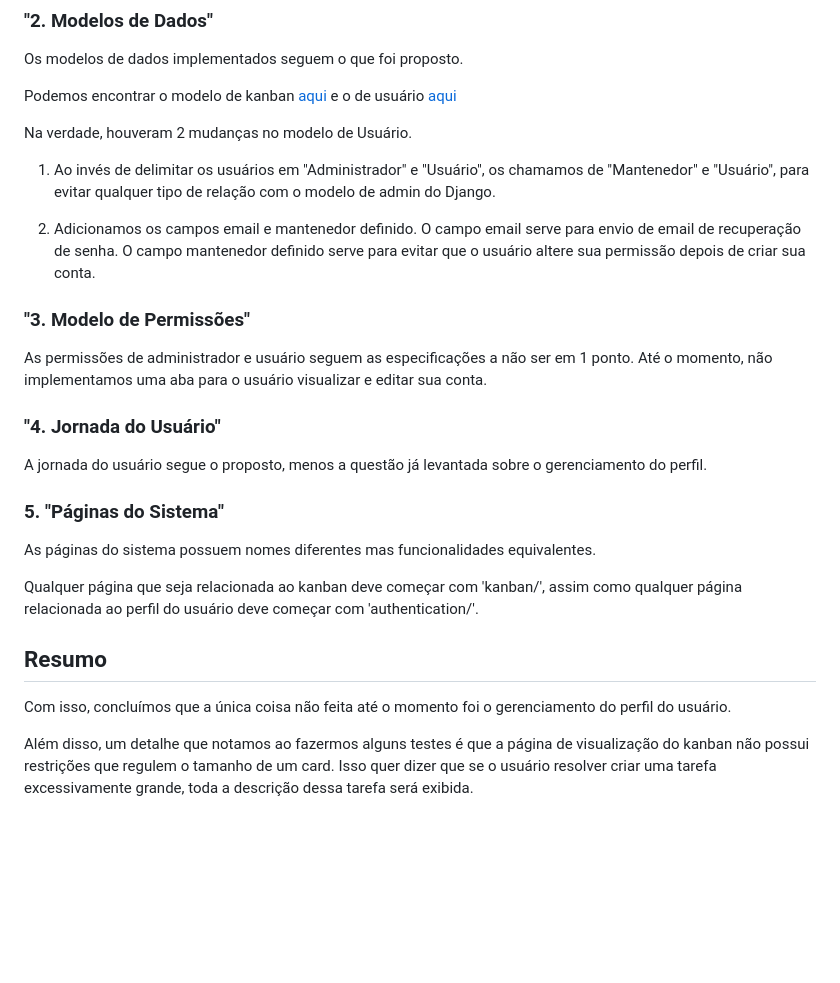
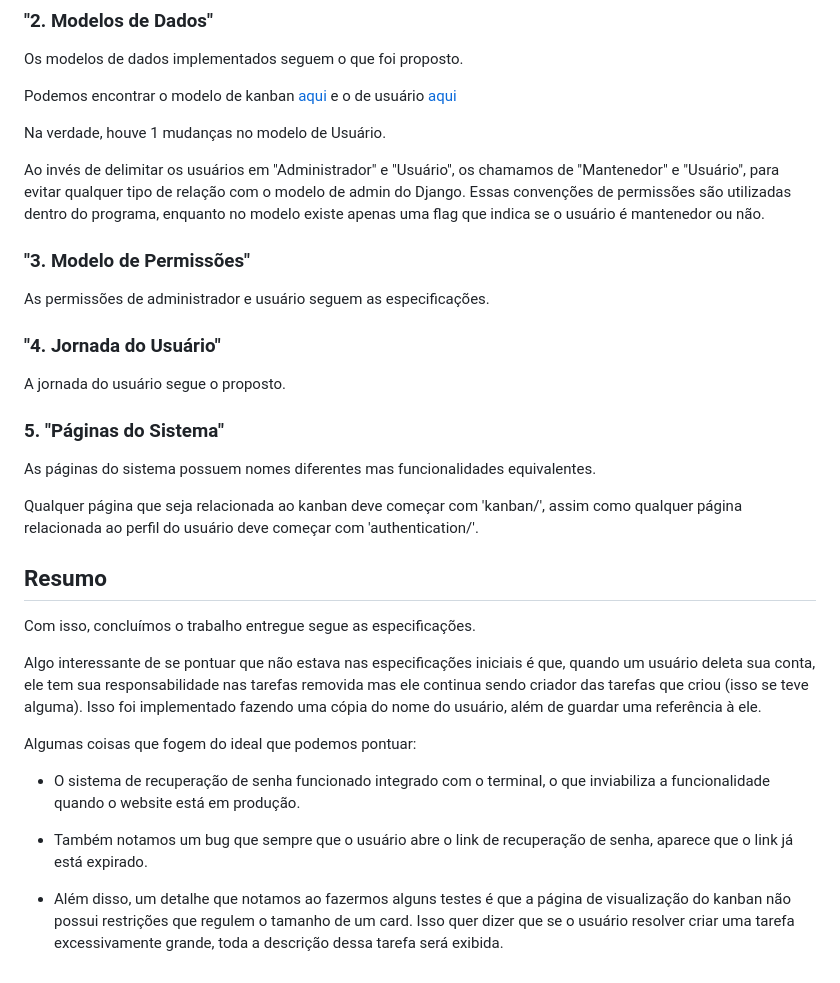
Before and after one commit to mfigueireddo/t1-programacao-web, a Markdown page: README.md, the part around the change. Rendered like a GitHub page; blank space fills up the shorter version.

Commit message:
Atualiza o README.md

```diff
--- a/README.md
+++ b/README.md
@@ -73,22 +73,18 @@ Os modelos de dados implementados seguem o que foi proposto.
 
 Podemos encontrar o modelo de kanban [aqui](kanban/models.py) e o de usuário [aqui](authentication/models.py)
 
-Na verdade, houveram 2 mudanças no modelo de Usuário.
+Na verdade, houve 1 mudanças no modelo de Usuário.
 
-1. Ao invés de delimitar os usuários em "Administrador" e "Usuário", os chamamos de "Mantenedor" e "Usuário", para evitar qualquer tipo de relação com o modelo de admin do Django.
-
-2. Adicionamos os campos email e mantenedor definido.
-O campo email serve para envio de email de recuperação de senha.
-O campo mantenedor definido serve para evitar que o usuário altere sua permissão depois de criar sua conta.
+Ao invés de delimitar os usuários em "Administrador" e "Usuário", os chamamos de "Mantenedor" e "Usuário", para evitar qualquer tipo de relação com o modelo de admin do Django.
+Essas convenções de permissões são utilizadas dentro do programa, enquanto no modelo existe apenas uma flag que indica se o usuário é mantenedor ou não.
 
 ### "3. Modelo de Permissões"
 
-As permissões de administrador e usuário seguem as especificações a não ser em 1 ponto.
-Até o momento, não implementamos uma aba para o usuário visualizar e editar sua conta.
+As permissões de administrador e usuário seguem as especificações.
 
 ### "4. Jornada do Usuário"
 
-A jornada do usuário segue o proposto, menos a questão já levantada sobre o gerenciamento do perfil.
+A jornada do usuário segue o proposto.
 
 ### 5. "Páginas do Sistema"
 
@@ -98,6 +94,14 @@ Qualquer página que seja relacionada ao kanban deve começar com 'kanban/', ass
 
 ## Resumo
 
-Com isso, concluímos que a única coisa não feita até o momento foi o gerenciamento do perfil do usuário.
+Com isso, concluímos o trabalho entregue segue as especificações.
 
-Além disso, um detalhe que notamos ao fazermos alguns testes é que a página de visualização do kanban não possui restrições que regulem o tamanho de um card. Isso quer dizer que se o usuário resolver criar uma tarefa excessivamente grande, toda a descrição dessa tarefa será exibida.
+Algo interessante de se pontuar que não estava nas especificações iniciais é que, quando um usuário deleta sua conta, ele tem sua responsabilidade nas tarefas removida mas ele continua sendo criador das tarefas que criou (isso se teve alguma). Isso foi implementado fazendo uma cópia do nome do usuário, além de guardar uma referência à ele.
+
+Algumas coisas que fogem do ideal que podemos pontuar:
+
+- O sistema de recuperação de senha funcionado integrado com o terminal, o que inviabiliza a funcionalidade quando o website está em produção.
+
+- Também notamos um bug que sempre que o usuário abre o link de recuperação de senha, aparece que o link já está expirado.
+
+- Além disso, um detalhe que notamos ao fazermos alguns testes é que a página de visualização do kanban não possui restrições que regulem o tamanho de um card. Isso quer dizer que se o usuário resolver criar uma tarefa excessivamente grande, toda a descrição dessa tarefa será exibida.
```
